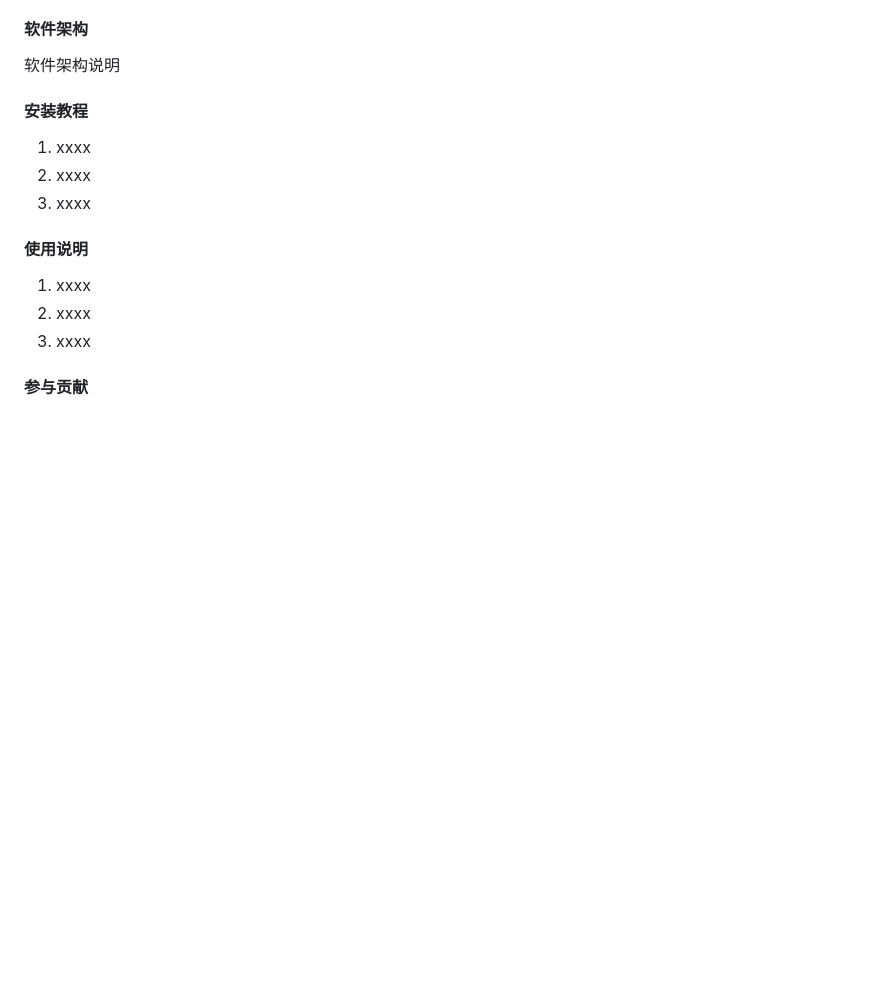
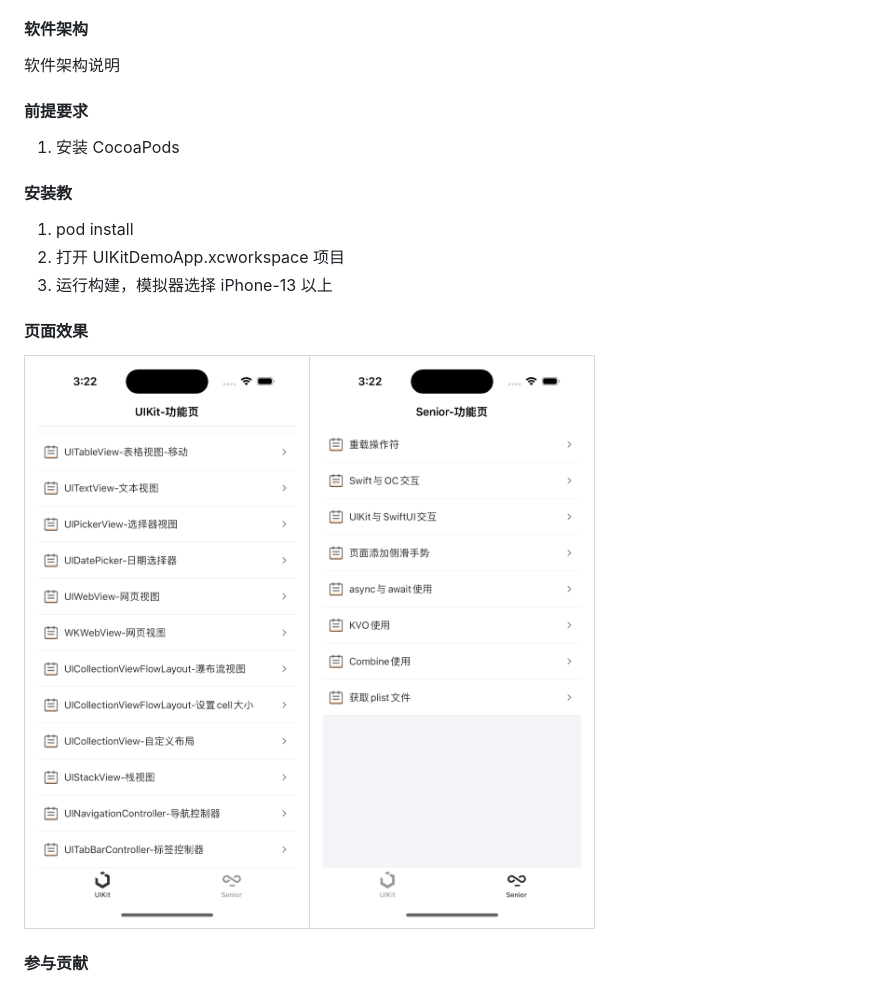
Before and after one commit to zhongjunyao/UIKitDemoAPP, a Markdown page: README.md, the part around the change. Rendered like a GitHub page; pictures changed too: Images/1@2x.png (added), Images/2@2x.png (added); blank space fills up the shorter version.

```diff
--- a/README.md
+++ b/README.md
@@ -7,18 +7,21 @@ UIKitDemoApp for learning UIKit
 #### 软件架构
 软件架构说明
 
+#### 前提要求
+1. 安装 CocoaPods
 
-#### 安装教程
+#### 安装教
+1.  pod install
+2.  打开 UIKitDemoApp.xcworkspace 项目
+3.  运行构建，模拟器选择 iPhone-13 以上
 
-1.  xxxx
-2.  xxxx
-3.  xxxx
-
-#### 使用说明
-
-1.  xxxx
-2.  xxxx
-3.  xxxx
+#### 页面效果
+<table style="width:100%;table-layout: fixed;">
+    <tr>
+        <td width="50%"><img src="./Images/1@2x.png"></td>
+        <td width="50%"><img src="./Images/2@2x.png"></td>
+    </tr>
+</table>
 
 #### 参与贡献
 
```
Also changed, not shown: 4 other files.
